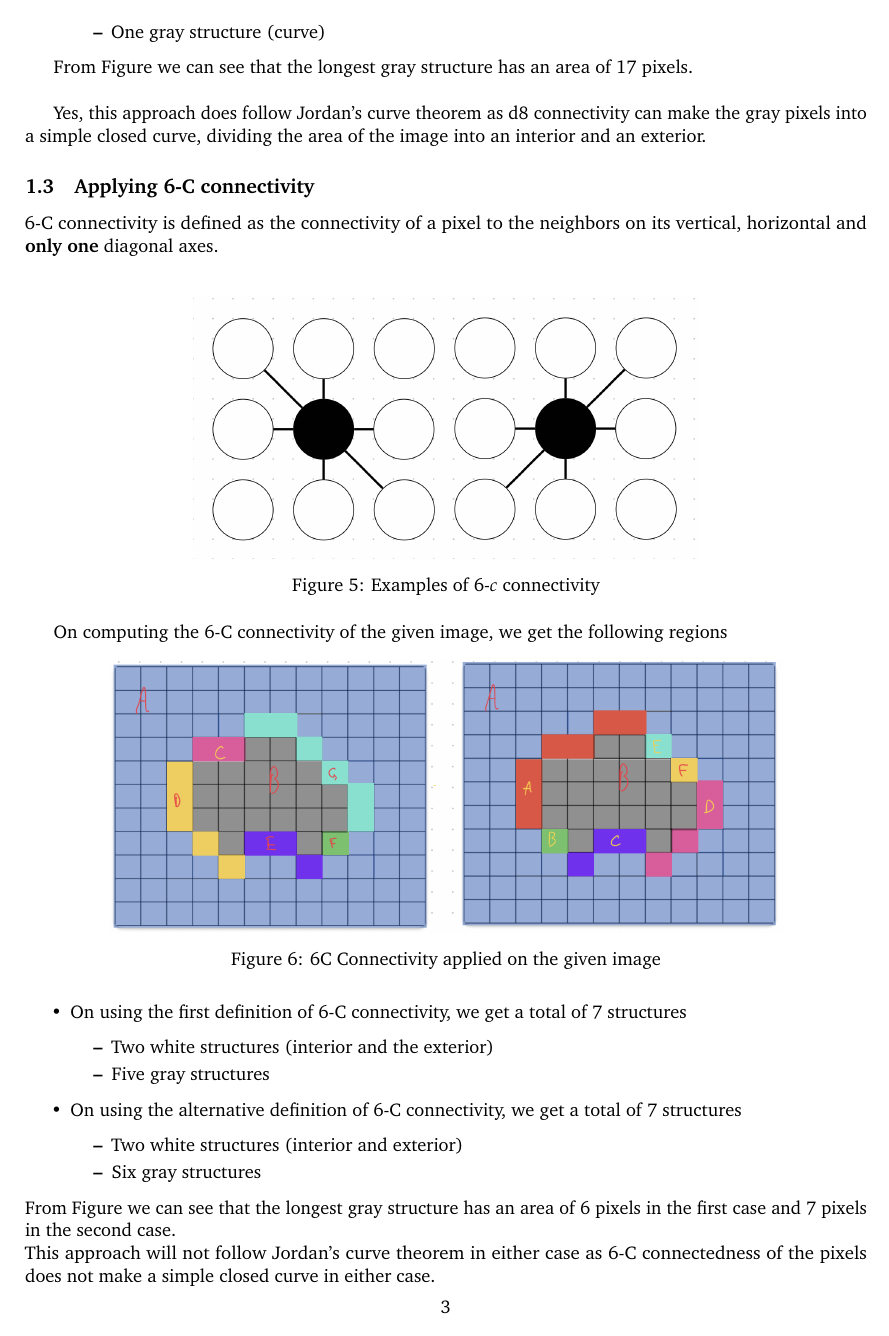
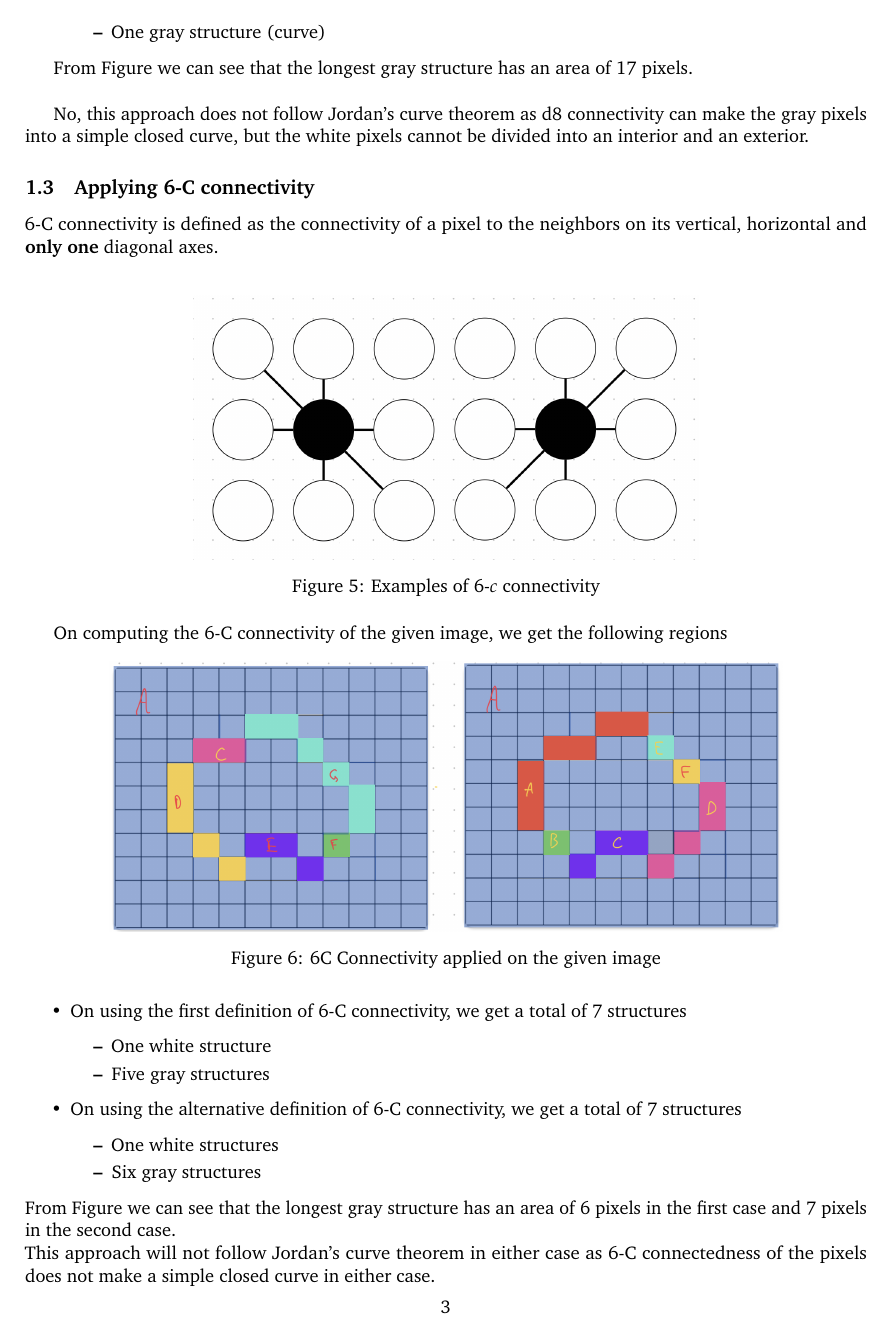
Before and after one commit to pxndey/nyu_csgy6634_fall25, a LaTeX problem sheet (LaTeX/ap7151_computer_vision_homework_1/main.tex): page 3 of 10. The pictures show the PDF file homework_1/ap7151_computer_vision_homework_1.pdf that the author committed with the source.

Commit message:
upd: fixed Q1

```diff
--- a/LaTeX/ap7151_computer_vision_homework_1/main.tex
+++ b/LaTeX/ap7151_computer_vision_homework_1/main.tex
@@ -328,7 +328,7 @@ On computing the d8 connectivity of the given image, we get the following region
 \begin{itemize}
     \item There are a total of 3 8-connected structures
     \begin{itemize}
-        \item Two white structures (interior and the exterior)
+        \item One white structures
         \item One gray structure (curve)
     \end{itemize}
 \end{itemize}
@@ -336,7 +336,7 @@ On computing the d8 connectivity of the given image, we get the following region
 From Figure %%%%ref figure and backspace
 we can see that the longest gray structure has an area of 17 pixels. \newline
 
-Yes, this approach does follow Jordan's curve theorem as d8 connectivity can make the gray pixels into a simple closed curve, dividing the area of the image into an interior and an exterior.
+No, this approach does not follow Jordan's curve theorem as d8 connectivity can make the gray pixels into a simple closed curve, but the white pixels cannot be divided into an interior and an exterior.
 
 
 
@@ -352,24 +352,23 @@ Yes, this approach does follow Jordan's curve theorem as d8 connectivity can mak
 On computing the 6-C connectivity of the given image, we get the following regions
 \begin{figure}[h]
     \centering
-    \includegraphics[width=0.8\linewidth]{figs/6c_connected_image.png}
+    \includegraphics[width=0.8\linewidth]{figs/6C_connected_img.png}
     \caption{6C Connectivity applied on the given image}
 \end{figure}
 \begin{itemize}
     \item On using the first definition of 6-C connectivity, we get a total of 7 structures
     \begin{itemize}
-        \item Two white structures (interior and the exterior)
+        \item One white structure
         \item Five gray structures
     \end{itemize}
     \item On using the alternative definition of 6-C connectivity, we get a total of 7 structures
     \begin{itemize}
-        \item Two white structures (interior and exterior)
+        \item One white structures
         \item Six gray structures
     \end{itemize}
 \end{itemize}
 \newline
-From Figure %%%%ref figure and backspace
-we can see that the longest gray structure has an area of 6 pixels in the first case and 7 pixels in the second case.
+From Figure we can see that the longest gray structure has an area of 6 pixels in the first case and 7 pixels in the second case.
 \newline
 This approach will not follow Jordan's curve theorem in either case as 6-C connectedness of the pixels does not make a simple closed curve in either case.
 
@@ -523,7 +522,7 @@ For $t = t-\tau$ (Transforming the shifted signal)
 \end{center}
 \begin{equation}
 \label{two}
-    V([t-\tau]) = x[t-\tau] - \mu
+    V(x[t-\tau]) = x[t-\tau] - \mu
 \end{equation}
 \newline
 From Equations \ref{one} and \ref{two} we can say that ${y[t-\tau] =V(x[t-\tau])}$ , which proves the linearity of the given filter ${V(x[t]) = x[t] - \mu}$ .
```
Also changed, not shown: LaTeX/ap7151_computer_vision_homework_1/figs/6C_connected_img.png (added), LaTeX/ap7151_computer_vision_homework_1/figs/D8_CONN.png (added), homework_1/6C_connected_img.png (added), homework_1/D8_CONN.png (added), homework_1/ap7151_computer_vision_homework_1.pdf, LaTeX/ap7151_computer_vision_homework_1/main.tex (4 more changed lines).
